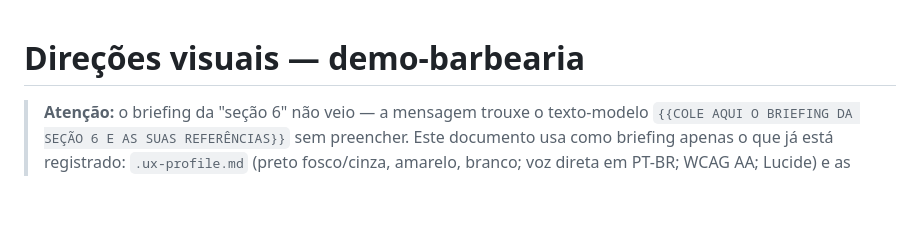
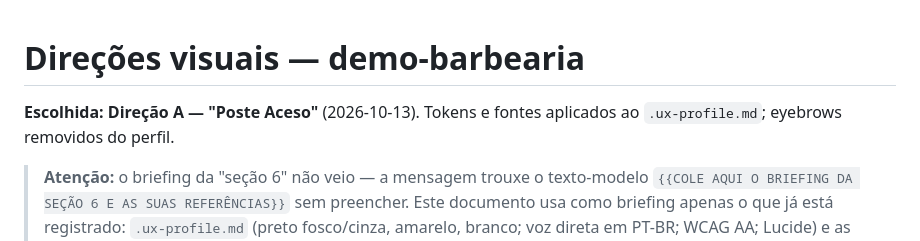
Before and after one commit to magnus-oficialdev/demo-barbearia, a Markdown page: docs/direcoes.md, the part around the change. Rendered like a GitHub page; blank space fills up the shorter version.

```diff
--- a/docs/direcoes.md
+++ b/docs/direcoes.md
@@ -1,4 +1,6 @@
 # Direções visuais — demo-barbearia
+
+**Escolhida: Direção A — "Poste Aceso"** (2026-10-13). Tokens e fontes aplicados ao `.ux-profile.md`; eyebrows removidos do perfil.
 
 > **Atenção:** o briefing da "seção 6" não veio — a mensagem trouxe o texto-modelo `{{COLE AQUI O BRIEFING DA SEÇÃO 6 E AS SUAS REFERÊNCIAS}}` sem preencher. Este documento usa como briefing apenas o que já está registrado: `.ux-profile.md` (preto fosco/cinza, amarelo, branco; voz direta em PT-BR; WCAG AA; Lucide) e as duas imagens enviadas.
 > **Proposta de assunto (a confirmar):** site de uma barbearia de bairro; público: homens 20–45 que decidem pelo celular; trabalho principal da página: levar a pessoa a **agendar um horário** em poucos toques.
```
Also changed, not shown: .ux-profile.md (+11 -10 lines).
